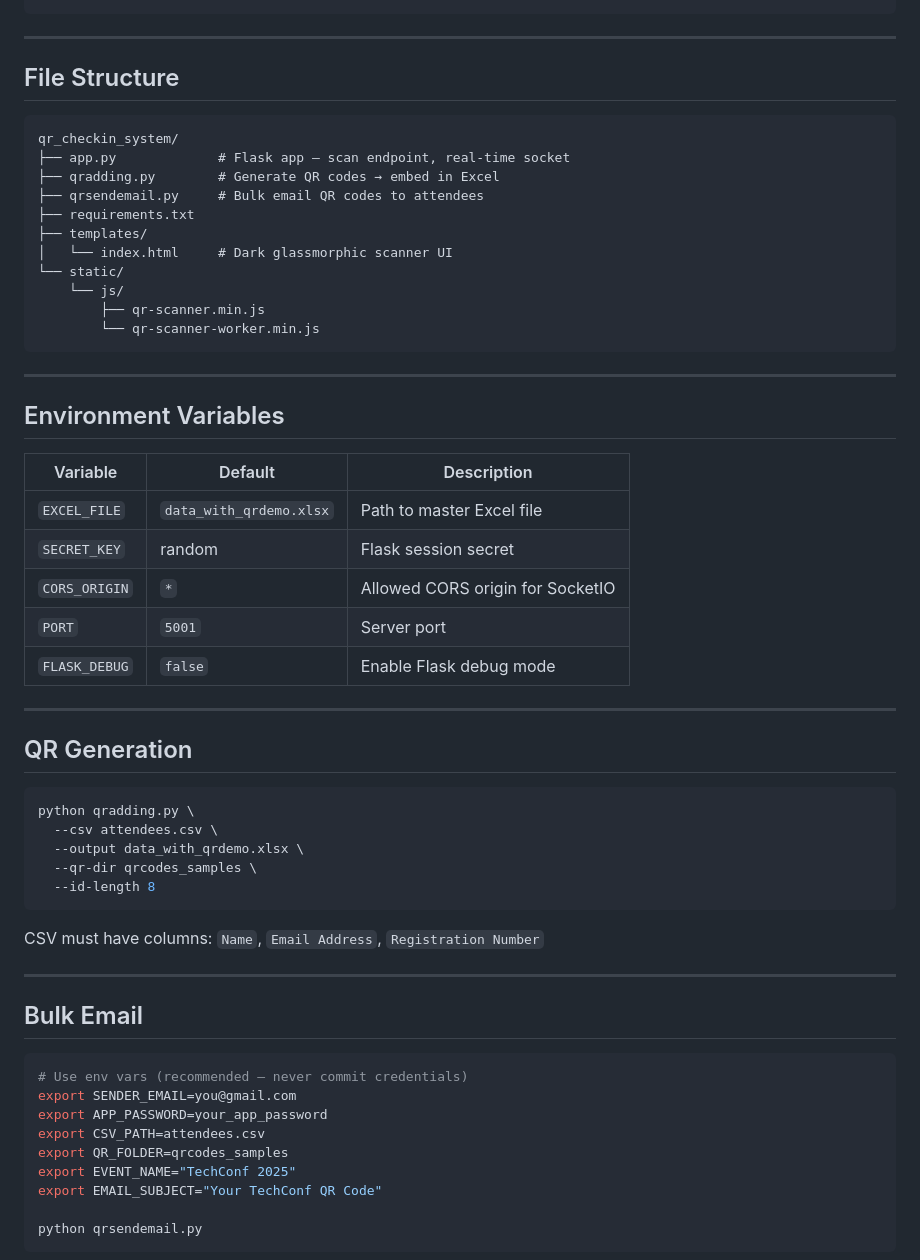
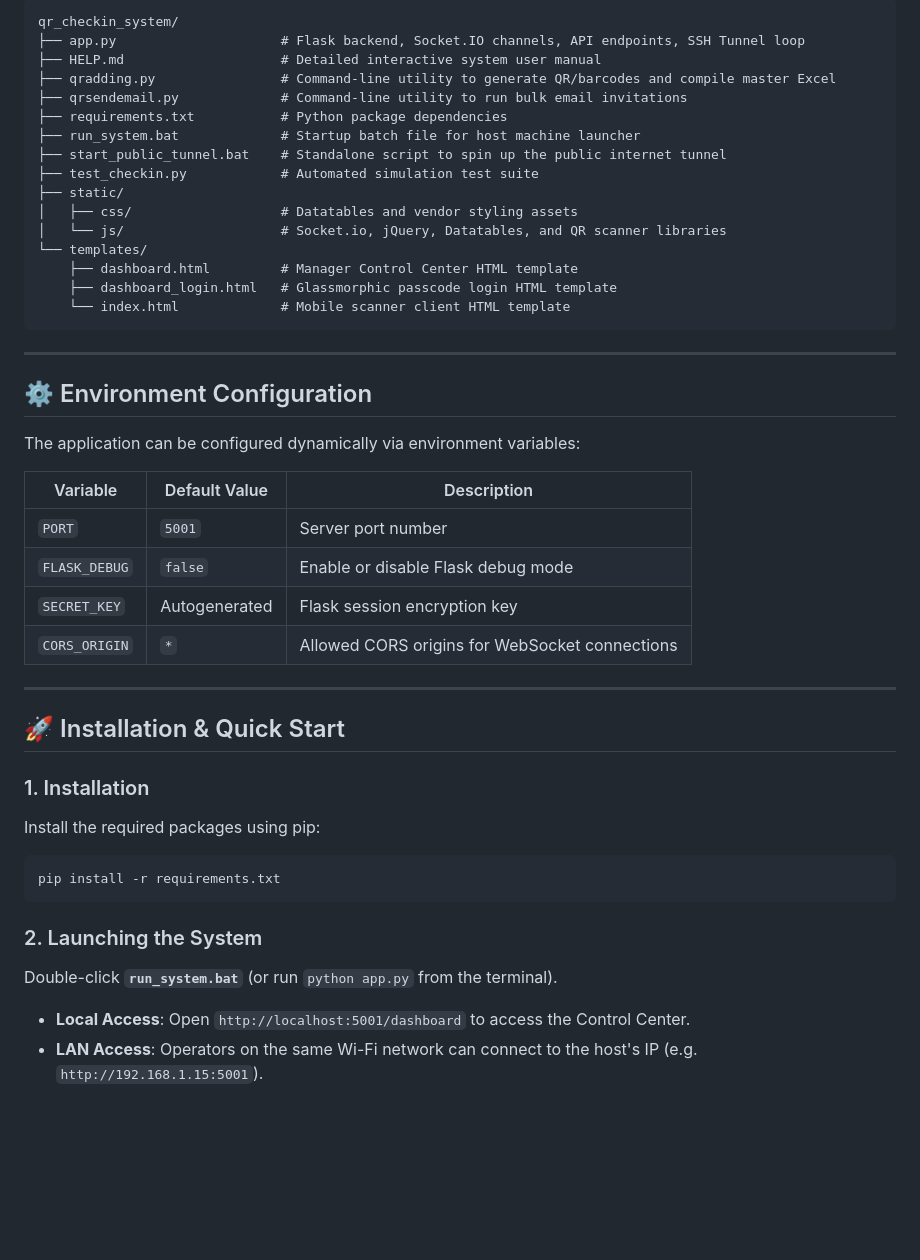
Before and after one commit to Ashin-06/QR-Event-Check-In-System, a Markdown page: README.md, the part around one of its changes. GitHub-like rendering; blank space fills up the shorter version.

Commit message:
Update README.md with professional enterprise-grade overview and setup guide

````diff
--- a/README.md
+++ b/README.md
@@ -18,62 +47,47 @@ python app.py
+```text
+qr_checkin_system/
+├── app.py                     # Flask backend, Socket.IO channels, API endpoints, SSH Tunnel loop
+├── HELP.md                    # Detailed interactive system user manual
+├── qradding.py                # Command-line utility to generate QR/barcodes and compile master Excel
+├── qrsendemail.py             # Command-line utility to run bulk email invitations
+├── requirements.txt           # Python package dependencies
+├── run_system.bat             # Startup batch file for host machine launcher
+├── start_public_tunnel.bat    # Standalone script to spin up the public internet tunnel
+├── test_checkin.py            # Automated simulation test suite
+├── static/
+│   ├── css/                   # Datatables and vendor styling assets
+│   └── js/                    # Socket.io, jQuery, Datatables, and QR scanner libraries
+└── templates/
+    ├── dashboard.html         # Manager Control Center HTML template
+    ├── dashboard_login.html   # Glassmorphic passcode login HTML template
+    └── index.html             # Mobile scanner client HTML template
 ```
 
 ---
 
-## File Structure
+## ⚙️ Environment Configuration
 
-```
-qr_checkin_system/
-├── app.py             # Flask app — scan endpoint, real-time socket
-├── qradding.py        # Generate QR codes → embed in Excel
-├── qrsendemail.py     # Bulk email QR codes to attendees
-├── requirements.txt
-├── templates/
-│   └── index.html     # Dark glassmorphic scanner UI
-└── static/
-    └── js/
-        ├── qr-scanner.min.js
-        └── qr-scanner-worker.min.js
-```
+The application can be configured dynamically via environment variables:
+
+| Variable | Default Value | Description |
+|---|---|---|
+| `PORT` | `5001` | Server port number |
+| `FLASK_DEBUG` | `false` | Enable or disable Flask debug mode |
+| `SECRET_KEY` | Autogenerated | Flask session encryption key |
+| `CORS_ORIGIN` | `*` | Allowed CORS origins for WebSocket connections |
 
 ---
 
-## Environment Variables
+## 🚀 Installation & Quick Start
 
-| Variable        | Default              | Description                         |
-|-----------------|----------------------|-------------------------------------|
-| `EXCEL_FILE`    | `data_with_qrdemo.xlsx` | Path to master Excel file         |
-| `SECRET_KEY`    | random               | Flask session secret                |
-| `CORS_ORIGIN`   | `*`                  | Allowed CORS origin for SocketIO    |
-| `PORT`          | `5001`               | Server port                         |
-| `FLASK_DEBUG`   | `false`              | Enable Flask debug mode             |
-
----
-
-## QR Generation
-
+### 1. Installation
+Install the required packages using pip:
 ```bash
-python qradding.py \
-  --csv attendees.csv \
-  --output data_with_qrdemo.xlsx \
-  --qr-dir qrcodes_samples \
-  --id-length 8
+pip install -r requirements.txt
 ```
 
-CSV must have columns: `Name`, `Email Address`, `Registration Number`
+### 2. Launching the System
+Double-click **`run_system.bat`** (or run `python app.py` from the terminal).
+* **Local Access**: Open `http://localhost:5001/dashboard` to access the Control Center.
+* **LAN Access**: Operators on the same Wi-Fi network can connect to the host's IP (e.g. `http://192.168.1.15:5001`).
 
----
-
-## Bulk Email
-
-```bash
-# Use env vars (recommended — never commit credentials)
-export SENDER_EMAIL=you@gmail.com
-export APP_PASSWORD=your_app_password
-export CSV_PATH=attendees.csv
-export QR_FOLDER=qrcodes_samples
-export EVENT_NAME="TechConf 2025"
-export EMAIL_SUBJECT="Your TechConf QR Code"
-
-python qrsendemail.py
-```
-
````
Also changed, not shown: other parts of README.md (+44 -50 lines).
